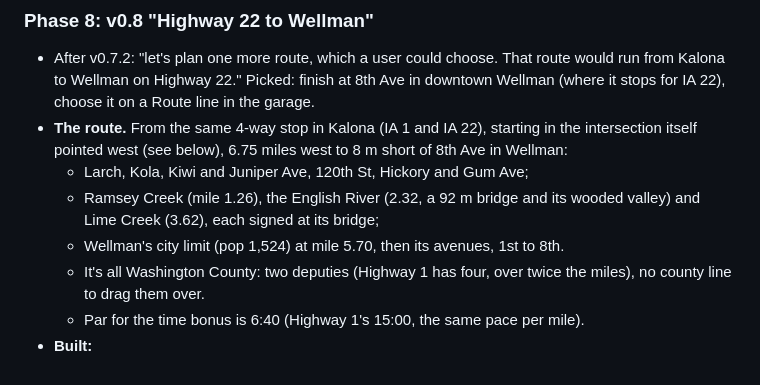
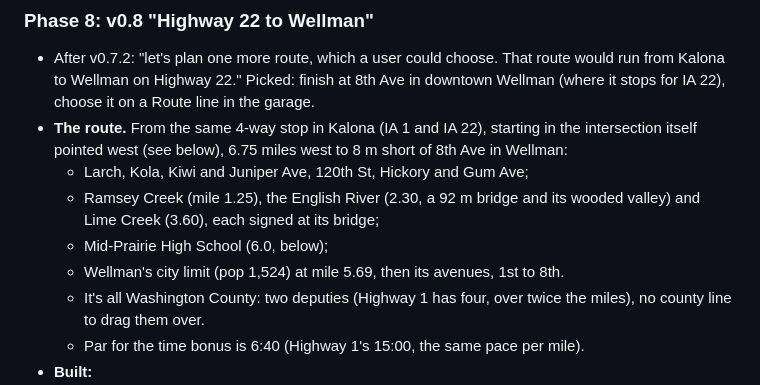
Before and after one commit to DBYoder/Driving-Game, a Markdown page: PLAN.md, the part around the change. Rendered like a GitHub page.

Commit message:
PLAN: Highway 22's mile marks from the new start line
Co-Authored-By: Claude Opus 5.5 <noreply@anthropic.com>
Claude-Session: https://claude.ai/code/session_01HESksoLjN5cfDRiuGm89Ar

```diff
--- a/PLAN.md
+++ b/PLAN.md
@@ -497,8 +497,9 @@ Each phase ends with a **zip you can send to friends**. Nothing past a phase gat
 - After v0.7.2: "let's plan one more route, which a user could choose. That route would run from Kalona to Wellman on Highway 22." Picked: finish at 8th Ave in downtown Wellman (where it stops for IA 22), choose it on a Route line in the garage.
 - **The route.** From the same 4-way stop in Kalona (IA 1 and IA 22), starting in the intersection itself pointed west (see below), 6.75 miles west to 8 m short of 8th Ave in Wellman:
   - Larch, Kola, Kiwi and Juniper Ave, 120th St, Hickory and Gum Ave;
-  - Ramsey Creek (mile 1.26), the English River (2.32, a 92 m bridge and its wooded valley) and Lime Creek (3.62), each signed at its bridge;
-  - Wellman's city limit (pop 1,524) at mile 5.70, then its avenues, 1st to 8th.
+  - Ramsey Creek (mile 1.25), the English River (2.30, a 92 m bridge and its wooded valley) and Lime Creek (3.60), each signed at its bridge;
+  - Mid-Prairie High School (6.0, below);
+  - Wellman's city limit (pop 1,524) at mile 5.69, then its avenues, 1st to 8th.
   - It's all Washington County: two deputies (Highway 1 has four, over twice the miles), no county line to drag them over.
   - Par for the time bonus is 6:40 (Highway 1's 15:00, the same pace per mile).
 - **Built:**
```
